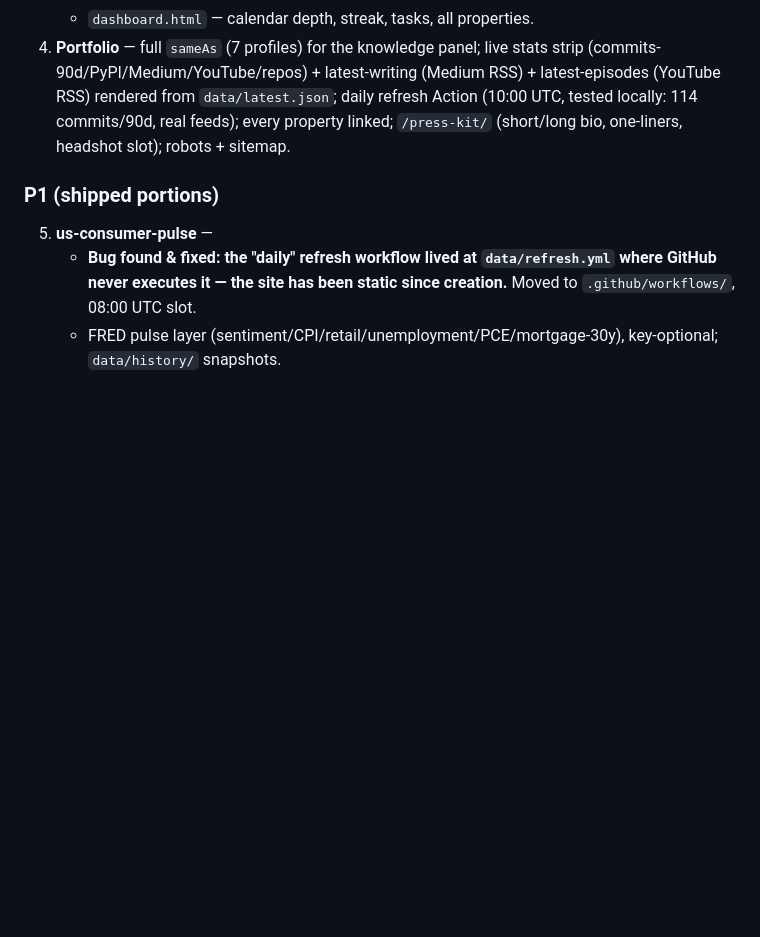
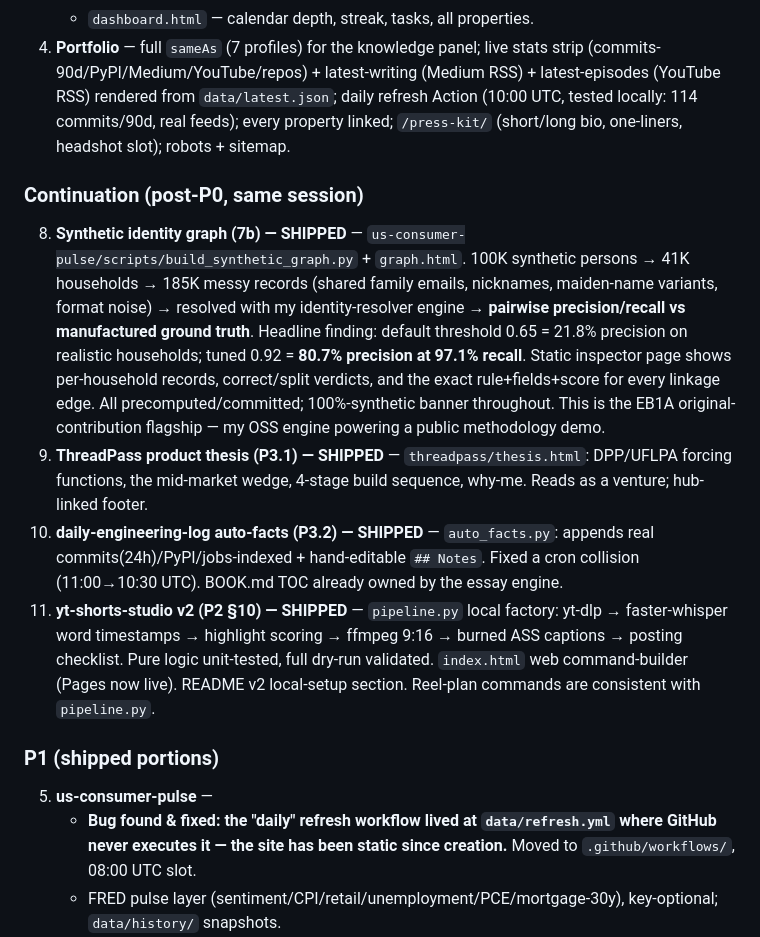
Before and after one commit to Shubham-Safaya/mission-control, a Markdown page: SESSION_REPORT.md, the part around one of its changes. Drawn GitHub-style; blank space fills up the shorter version.

```diff
--- a/SESSION_REPORT.md
+++ b/SESSION_REPORT.md
@@ -13,6 +13,13 @@
    - `dashboard.html` — calendar depth, streak, tasks, all properties.
 4. **Portfolio** — full `sameAs` (7 profiles) for the knowledge panel; live stats strip (commits-90d/PyPI/Medium/YouTube/repos) + latest-writing (Medium RSS) + latest-episodes (YouTube RSS) rendered from `data/latest.json`; daily refresh Action (10:00 UTC, tested locally: 114 commits/90d, real feeds); every property linked; `/press-kit/` (short/long bio, one-liners, headshot slot); robots + sitemap.
 
+
+### Continuation (post-P0, same session)
+8. **Synthetic identity graph (7b) — SHIPPED** — `us-consumer-pulse/scripts/build_synthetic_graph.py` + `graph.html`. 100K synthetic persons → 41K households → 185K messy records (shared family emails, nicknames, maiden-name variants, format noise) → resolved with my identity-resolver engine → **pairwise precision/recall vs manufactured ground truth**. Headline finding: default threshold 0.65 = 21.8% precision on realistic households; tuned 0.92 = **80.7% precision at 97.1% recall**. Static inspector page shows per-household records, correct/split verdicts, and the exact rule+fields+score for every linkage edge. All precomputed/committed; 100%-synthetic banner throughout. This is the EB1A original-contribution flagship — my OSS engine powering a public methodology demo.
+9. **ThreadPass product thesis (P3.1) — SHIPPED** — `threadpass/thesis.html`: DPP/UFLPA forcing functions, the mid-market wedge, 4-stage build sequence, why-me. Reads as a venture; hub-linked footer.
+10. **daily-engineering-log auto-facts (P3.2) — SHIPPED** — `auto_facts.py`: appends real commits(24h)/PyPI/jobs-indexed + hand-editable `## Notes`. Fixed a cron collision (11:00→10:30 UTC). BOOK.md TOC already owned by the essay engine.
+11. **yt-shorts-studio v2 (P2 §10) — SHIPPED** — `pipeline.py` local factory: yt-dlp → faster-whisper word timestamps → highlight scoring → ffmpeg 9:16 → burned ASS captions → posting checklist. Pure logic unit-tested, full dry-run validated. `index.html` web command-builder (Pages now live). README v2 local-setup section. Reel-plan commands are consistent with `pipeline.py`.
+
 ### P1 (shipped portions)
 5. **us-consumer-pulse** —
    - **Bug found & fixed: the "daily" refresh workflow lived at `data/refresh.yml` where GitHub never executes it — the site has been static since creation.** Moved to `.github/workflows/`, 08:00 UTC slot.
```
Also changed, not shown: other parts of SESSION_REPORT.md (+2 -6 lines).
